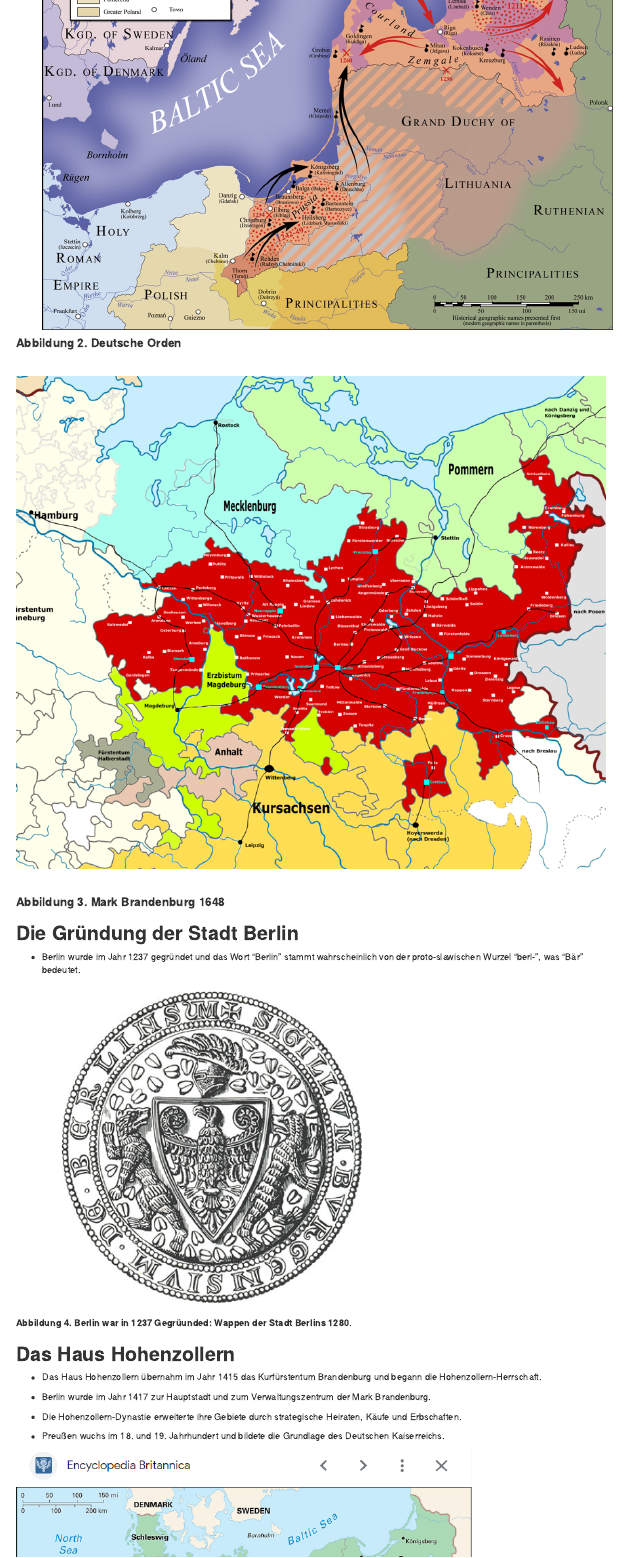
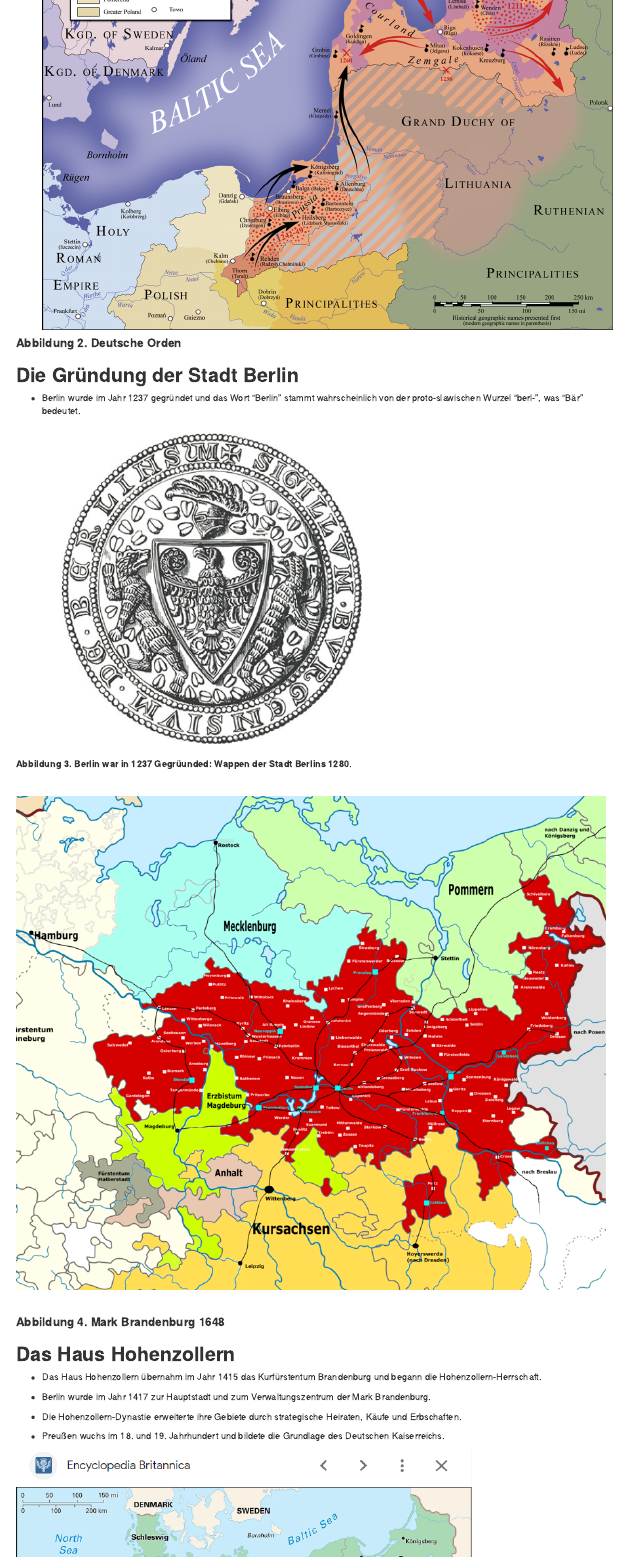
Before and after one commit to rccline/berlin, an R Markdown document (zusammenfassung.rmd): the page in a window 1100 px wide, from 750 px down. Rendered offline with R 4.5, knitr and Pandoc, with nearby package versions; the code chunks are not run, so their results and figures are left out; drawn as R Markdown's standard HTML page in place of the format the file asks for.

Commit message:
Anderung zussamenfassung.rmd hinzufugen

```diff
--- a/zusammenfassung.rmd
+++ b/zusammenfassung.rmd
@@ -38,28 +38,30 @@ knitr::opts_chunk$set(echo = FALSE)
 
 #### **Abbildung 2. Deutsche Orden**
 
-<br>
-
-
-
-![](images/900px-Straßennetz_und_Städte_Mark_Brandenburg_1648.png)
-
-<br>
-
-#### **Abbildung 3. Mark Brandenburg 1648**
-
 \newpage
 
 ## **Die Gründung der Stadt Berlin**
 
--   Berlin wurde im Jahr 1237 gegründet und das Wort "Berlin" stammt
+-   Berlin wurde im Jahr 1237 gegr&uuml;ndet und das Wort "Berlin" stammt
     wahrscheinlich von der proto-slawischen Wurzel "berl-", was "Bär"
     bedeutet.
 
     ![](images/coat_of_arms_1280.png)
 
 
-**Abbildung 4. Berlin war in 1237 Gegrüunded: Wappen der Stadt Berlins 1280**.
+**Abbildung 3. Berlin war in 1237 Gegrüunded: Wappen der Stadt Berlins 1280**.
+
+<br>
+
+\newpage
+
+![](images/900px-Straßennetz_und_Städte_Mark_Brandenburg_1648.png)
+
+<br>
+
+#### **Abbildung 4. Mark Brandenburg 1648**
+
+
 
 \newpage
 
```
Also changed, not shown: zusammenfassung.rmd (1 more changed lines).
